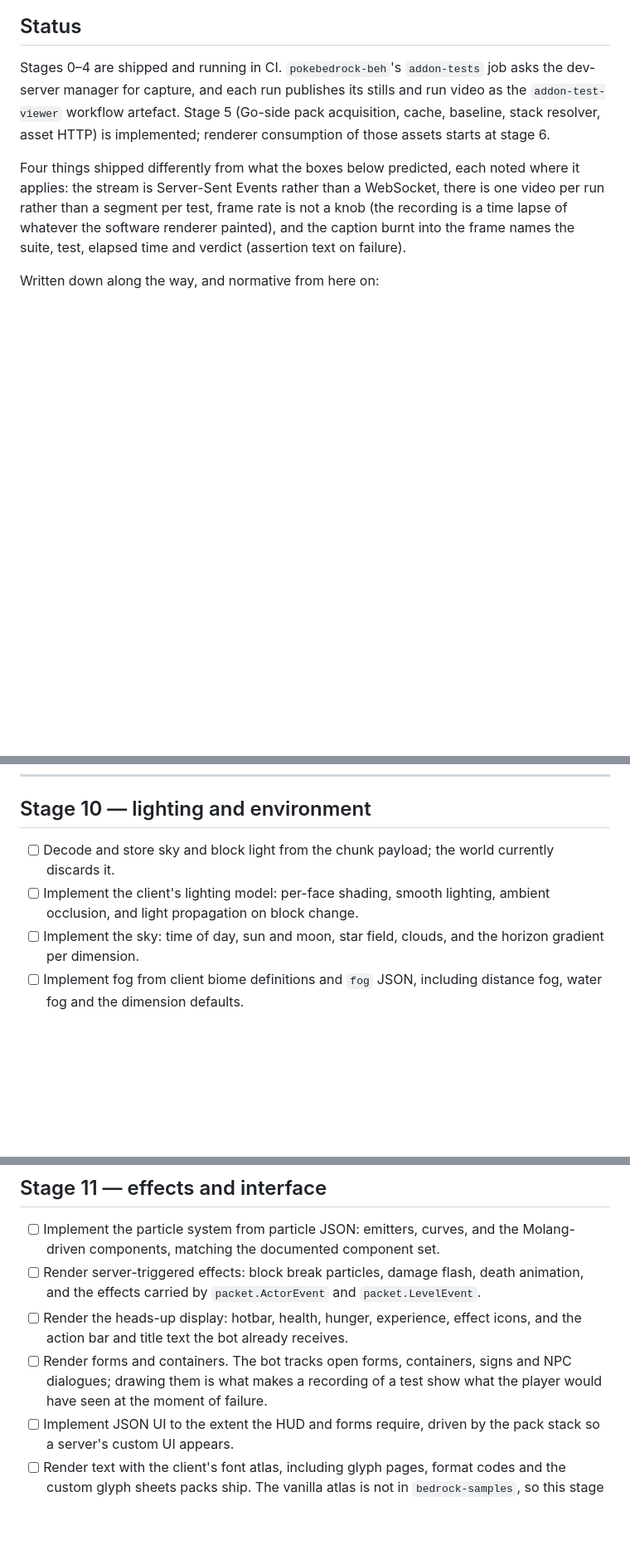
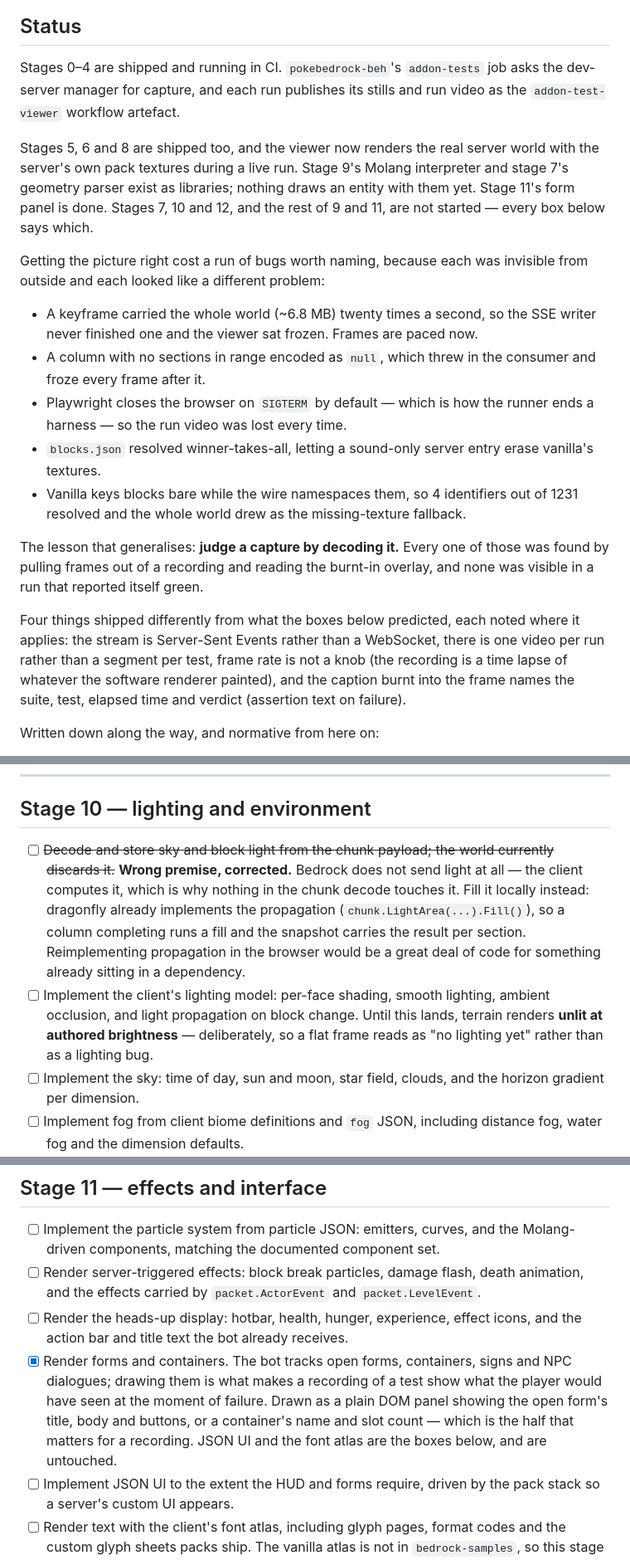
Before and after one commit to smell-of-curry/go-test-bds, a Markdown page: viewer/PLAN.md, 3 parts joined by grey strips. Shown at 83% size. GitHub-like rendering; blank space fills up the shorter version.

```diff
--- a/viewer/PLAN.md
+++ b/viewer/PLAN.md
@@ -31,9 +31,31 @@ months of work before anyone outside this directory benefits.
 
 Stages 0–4 are shipped and running in CI. `pokebedrock-beh`'s `addon-tests` job
 asks the dev-server manager for capture, and each run publishes its stills and
-run video as the `addon-test-viewer` workflow artefact. Stage 5 (Go-side pack
-acquisition, cache, baseline, stack resolver, asset HTTP) is implemented;
-renderer consumption of those assets starts at stage 6.
+run video as the `addon-test-viewer` workflow artefact.
+
+Stages 5, 6 and 8 are shipped too, and the viewer now renders the real server
+world with the server's own pack textures during a live run. Stage 9's Molang
+interpreter and stage 7's geometry parser exist as libraries; nothing draws an
+entity with them yet. Stage 11's form panel is done. Stages 7, 10 and 12, and the
+rest of 9 and 11, are not started — every box below says which.
+
+Getting the picture right cost a run of bugs worth naming, because each was
+invisible from outside and each looked like a different problem:
+
+- A keyframe carried the whole world (~6.8 MB) twenty times a second, so the SSE
+  writer never finished one and the viewer sat frozen. Frames are paced now.
+- A column with no sections in range encoded as `null`, which threw in the
+  consumer and froze every frame after it.
+- Playwright closes the browser on `SIGTERM` by default — which is how the runner
+  ends a harness — so the run video was lost every time.
+- `blocks.json` resolved winner-takes-all, letting a sound-only server entry erase
+  vanilla's textures.
+- Vanilla keys blocks bare while the wire namespaces them, so 4 identifiers out of
+  1231 resolved and the whole world drew as the missing-texture fallback.
+
+The lesson that generalises: **judge a capture by decoding it.** Every one of those
+was found by pulling frames out of a recording and reading the burnt-in overlay,
+and none was visible in a run that reported itself green.
 
 Four things shipped differently from what the boxes below predicted, each noted
 where it applies: the stream is Server-Sent Events rather than a WebSocket,
@@ -471,10 +523,18 @@ series.
 
 ## Stage 10 — lighting and environment
 
-- [ ] Decode and store sky and block light from the chunk payload; the world
-      currently discards it.
+- [ ] ~~Decode and store sky and block light from the chunk payload; the world
+      currently discards it.~~ **Wrong premise, corrected.** Bedrock does not send
+      light at all — the client computes it, which is why nothing in the chunk
+      decode touches it. Fill it locally instead: dragonfly already implements the
+      propagation (`chunk.LightArea(...).Fill()`), so a column completing runs a
+      fill and the snapshot carries the result per section. Reimplementing
+      propagation in the browser would be a great deal of code for something
+      already sitting in a dependency.
 - [ ] Implement the client's lighting model: per-face shading, smooth lighting,
-      ambient occlusion, and light propagation on block change.
+      ambient occlusion, and light propagation on block change. Until this lands,
+      terrain renders **unlit at authored brightness** — deliberately, so a flat
+      frame reads as "no lighting yet" rather than as a lighting bug.
 - [ ] Implement the sky: time of day, sun and moon, star field, clouds, and the
       horizon gradient per dimension.
 - [ ] Implement fog from client biome definitions and `fog` JSON, including
@@ -497,9 +557,12 @@ series.
       `packet.LevelEvent`.
 - [ ] Render the heads-up display: hotbar, health, hunger, experience, effect
       icons, and the action bar and title text the bot already receives.
-- [ ] Render forms and containers. The bot tracks open forms, containers, signs
+- [x] Render forms and containers. The bot tracks open forms, containers, signs
       and NPC dialogues; drawing them is what makes a recording of a test show
-      what the player would have seen at the moment of failure.
+      what the player would have seen at the moment of failure. Drawn as a plain
+      DOM panel showing the open form's title, body and buttons, or a container's
+      name and slot count — which is the half that matters for a recording. JSON
+      UI and the font atlas are the boxes below, and are untouched.
 - [ ] Implement JSON UI to the extent the HUD and forms require, driven by the
       pack stack so a server's custom UI appears.
 - [ ] Render text with the client's font atlas, including glyph pages, format
```
Also changed, not shown: other parts of viewer/PLAN.md (+46 -16 lines).
